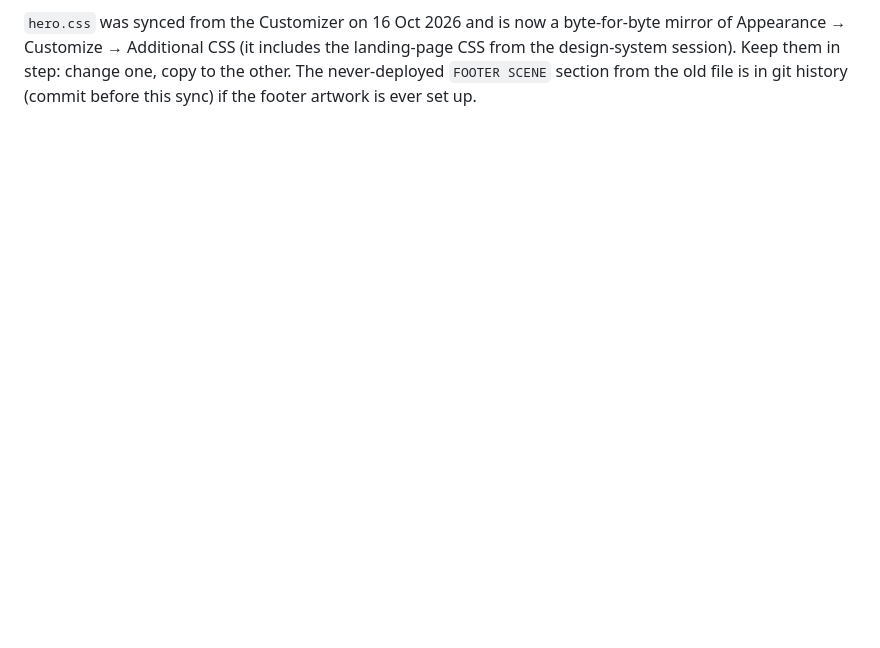
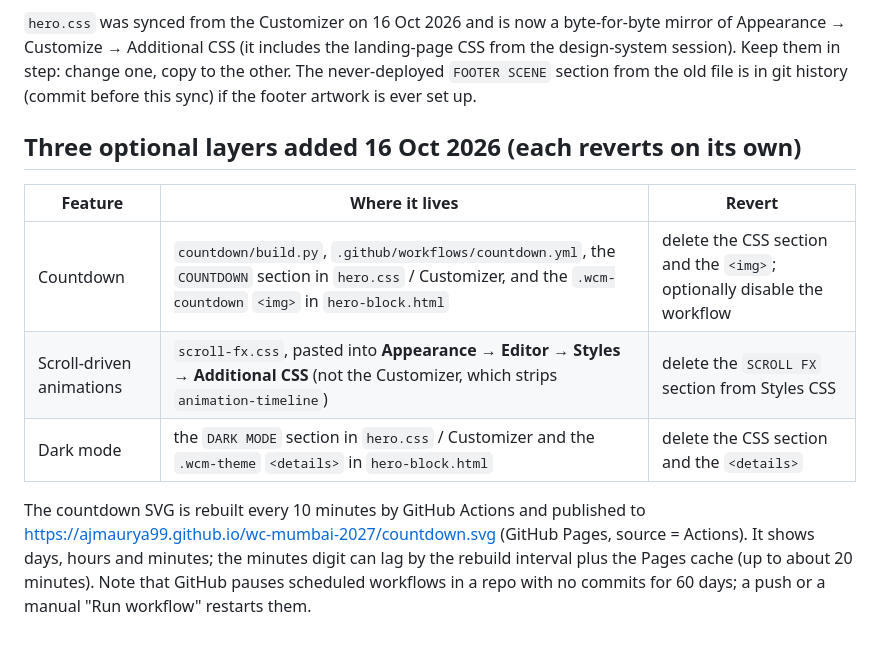
Before and after one commit to ajmaurya99/wc-mumbai-2027, a Markdown page: README.md, the part around the change. GitHub-like rendering; blank space fills up the shorter version.

Commit message:
README: countdown, scroll fx and dark mode layers and how to revert each

```diff
--- a/README.md
+++ b/README.md
@@ -135,3 +135,17 @@ Appearance → Customize → Additional CSS (it includes the landing-page CSS fr
 session). Keep them in step: change one, copy to the other. The never-deployed `FOOTER SCENE`
 section from the old file is in git history (commit before this sync) if the footer artwork is
 ever set up.
+
+## Three optional layers added 16 Oct 2026 (each reverts on its own)
+
+| Feature | Where it lives | Revert |
+|---|---|---|
+| Countdown | `countdown/build.py`, `.github/workflows/countdown.yml`, the `COUNTDOWN` section in `hero.css` / Customizer, and the `.wcm-countdown` `<img>` in `hero-block.html` | delete the CSS section and the `<img>`; optionally disable the workflow |
+| Scroll-driven animations | `scroll-fx.css`, pasted into **Appearance → Editor → Styles → Additional CSS** (not the Customizer, which strips `animation-timeline`) | delete the `SCROLL FX` section from Styles CSS |
+| Dark mode | the `DARK MODE` section in `hero.css` / Customizer and the `.wcm-theme` `<details>` in `hero-block.html` | delete the CSS section and the `<details>` |
+
+The countdown SVG is rebuilt every 10 minutes by GitHub Actions and published to
+https://ajmaurya99.github.io/wc-mumbai-2027/countdown.svg (GitHub Pages, source = Actions).
+It shows days, hours and minutes; the minutes digit can lag by the rebuild interval plus the
+Pages cache (up to about 20 minutes). Note that GitHub pauses scheduled workflows in a repo with
+no commits for 60 days; a push or a manual "Run workflow" restarts them.
```
